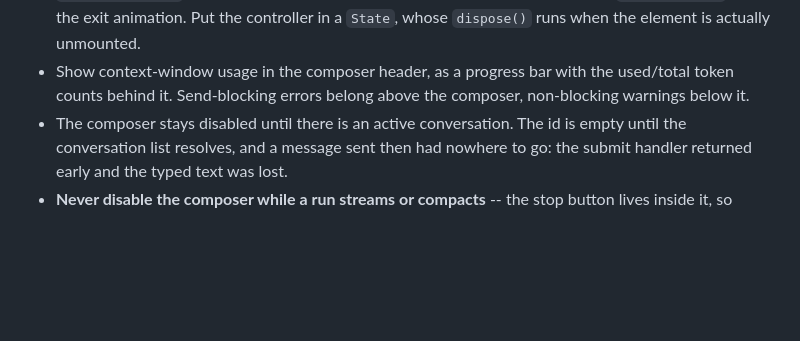
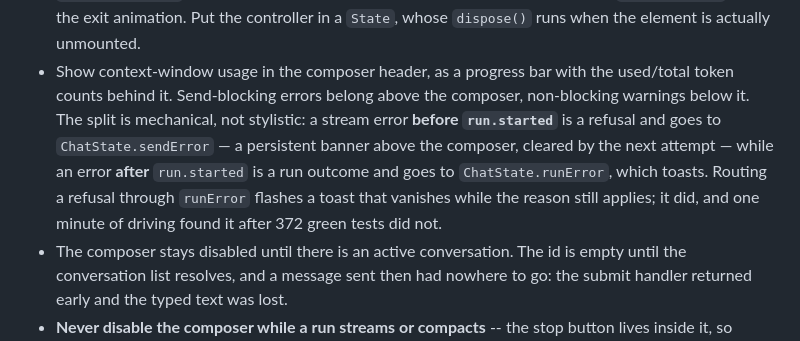
Before and after one commit to RenanQueiroz/nelle-agent, a Markdown page: apps/client/AGENTS.md, the part around the change. Rendered like a GitHub page; blank space fills up the shorter version.

Commit message:
docs: the sendError/runError split, and why

```diff
--- a/apps/client/AGENTS.md
+++ b/apps/client/AGENTS.md
@@ -507,7 +507,13 @@ live in the root `AGENTS.md`; server rules in `apps/server/AGENTS.md`.
   `dispose()` runs when the element is actually unmounted.
 - Show context-window usage in the composer header, as a progress bar with the
   used/total token counts behind it. Send-blocking errors belong above the
-  composer, non-blocking warnings below it.
+  composer, non-blocking warnings below it. The split is mechanical, not stylistic:
+  a stream error **before `run.started`** is a refusal and goes to
+  `ChatState.sendError` — a persistent banner above the composer, cleared by the
+  next attempt — while an error **after** `run.started` is a run outcome and goes
+  to `ChatState.runError`, which toasts. Routing a refusal through `runError`
+  flashes a toast that vanishes while the reason still applies; it did, and one
+  minute of driving found it after 372 green tests did not.
 - The composer stays disabled until there is an active conversation. The id is
   empty until the conversation list resolves, and a message sent then had nowhere
   to go: the submit handler returned early and the typed text was lost.
```
